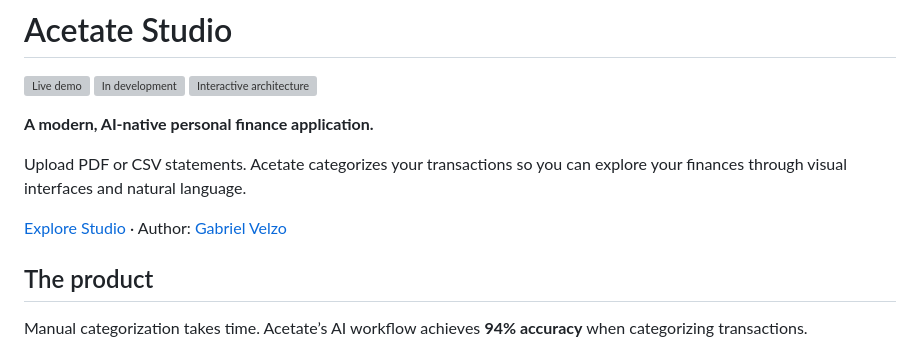
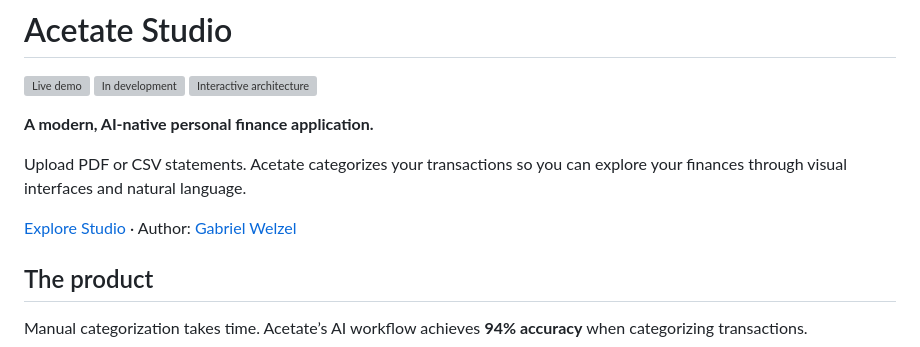
Before and after one commit to gabrr/acetate-studio-public, a Markdown page: README.md, the part around the change. Drawn GitHub-style; grey boxes are pictures that could not be loaded.

Commit message:
docs: correct author name to Gabriel Welzel

```diff
--- a/README.md
+++ b/README.md
@@ -6,7 +6,7 @@
 
 Upload PDF or CSV statements. Acetate categorizes your transactions so you can explore your finances through visual interfaces and natural language.
 
-[Explore Studio](https://studio.acetate.me) · Author: [Gabriel Velzo](https://gabrr.app)
+[Explore Studio](https://studio.acetate.me) · Author: [Gabriel Welzel](https://gabrr.app)
 
 ## The product
 
```
